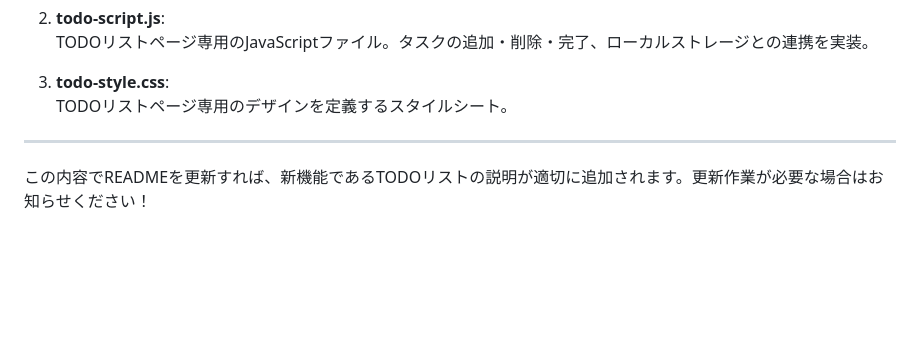
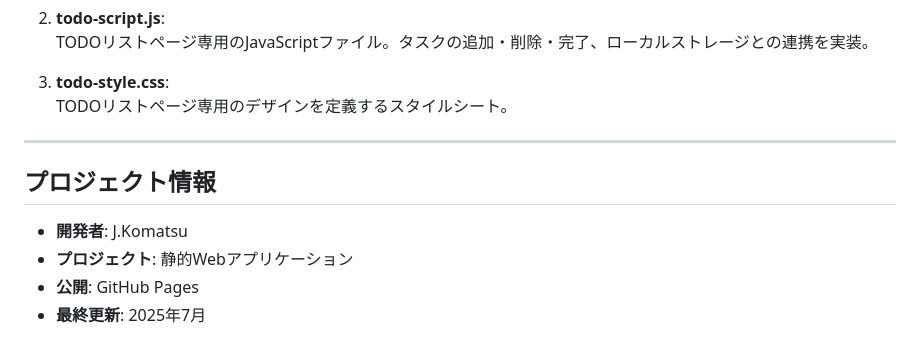
Before and after one commit to j-komatsu/static-my-page, a Markdown page: README.md, the part around the change. Rendered like a GitHub page; blank space fills up the shorter version.

Commit message:
Readmeを最新に更新

```diff
--- a/README.md
+++ b/README.md
@@ -92,4 +92,9 @@
 
 ---
 
-この内容でREADMEを更新すれば、新機能であるTODOリストの説明が適切に追加されます。更新作業が必要な場合はお知らせください！
+## プロジェクト情報
+
+- **開発者**: J.Komatsu
+- **プロジェクト**: 静的Webアプリケーション
+- **公開**: GitHub Pages
+- **最終更新**: 2025年7月
```
